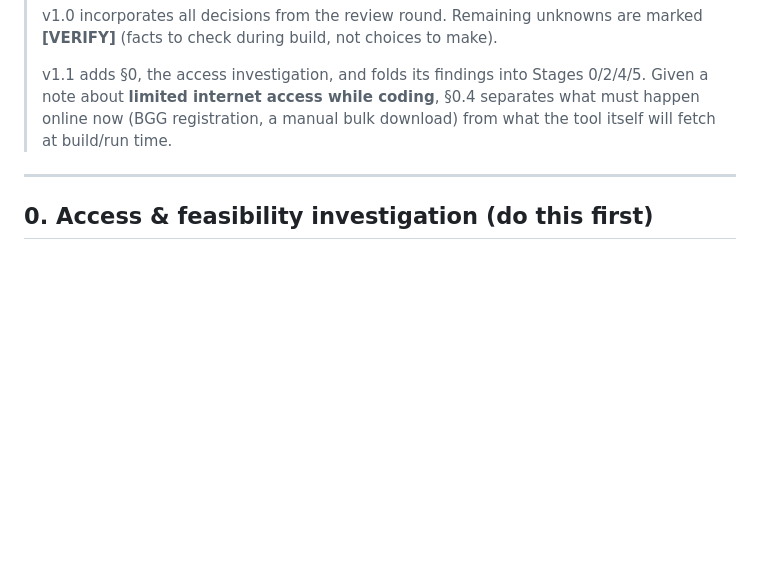
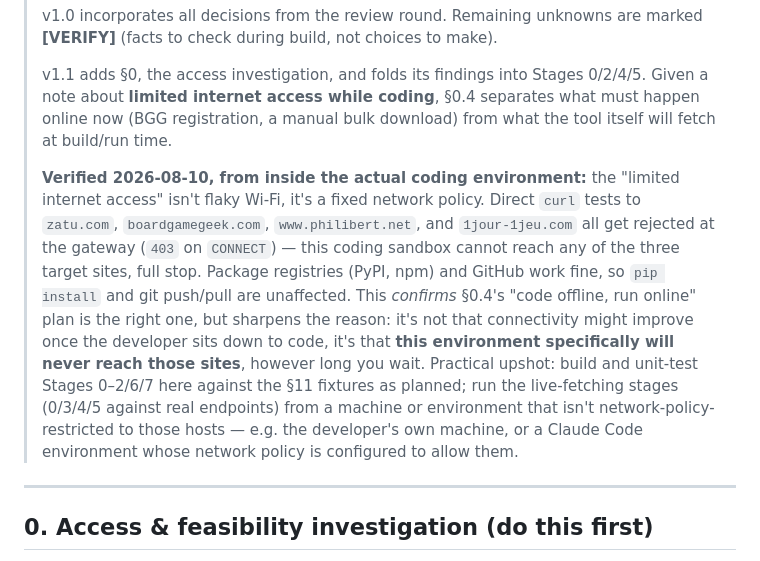
Before and after one commit to CHO7ishere/UKBoardgames, a Markdown page: docs/spec.md, the part around the change. GitHub-like rendering; blank space fills up the shorter version.

Commit message:
Clarify the internet-access constraint with verified findings
The spec's "limited internet access while coding" was written speculatively.
Tested directly from this coding environment: Zatu, BGG, Philibert, and
1jour-1jeu.com are blocked by network policy (403 on CONNECT), while PyPI/npm/
GitHub work fine. Documents this as a fixed sandbox policy rather than
transient connectivity, and points at where the live-fetching stages need to
actually run.

Co-Authored-By: Claude Sonnet 5 <noreply@anthropic.com>
Claude-Session: https://claude.ai/code/session_01F55n7PcbZFuswFfprvS2sc

```diff
--- a/docs/spec.md
+++ b/docs/spec.md
@@ -11,6 +11,19 @@
 > v1.1 adds §0, the access investigation, and folds its findings into Stages 0/2/4/5. Given a note
 > about **limited internet access while coding**, §0.4 separates what must happen online now
 > (BGG registration, a manual bulk download) from what the tool itself will fetch at build/run time.
+>
+> **Verified 2026-08-10, from inside the actual coding environment:** the "limited internet access"
+> isn't flaky Wi-Fi, it's a fixed network policy. Direct `curl` tests to `zatu.com`,
+> `boardgamegeek.com`, `www.philibert.net`, and `1jour-1jeu.com` all get rejected at the gateway
+> (`403` on `CONNECT`) — this coding sandbox cannot reach any of the three target sites, full stop.
+> Package registries (PyPI, npm) and GitHub work fine, so `pip install` and git push/pull are
+> unaffected. This *confirms* §0.4's "code offline, run online" plan is the right one, but sharpens
+> the reason: it's not that connectivity might improve once the developer sits down to code, it's
+> that **this environment specifically will never reach those sites**, however long you wait.
+> Practical upshot: build and unit-test Stages 0–2/6/7 here against the §11 fixtures as planned; run
+> the live-fetching stages (0/3/4/5 against real endpoints) from a machine or environment that isn't
+> network-policy-restricted to those hosts — e.g. the developer's own machine, or a Claude Code
+> environment whose network policy is configured to allow them.
 
 ---
 
```
Also changed, not shown: CLAUDE.md (+10 -0 lines).
